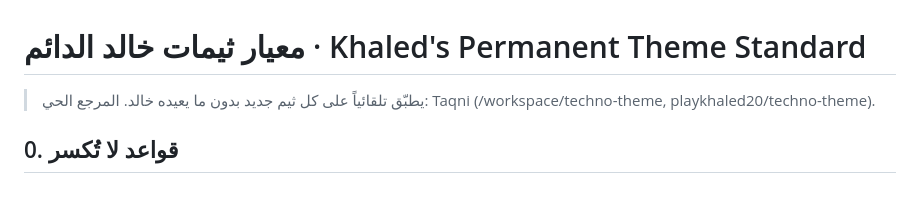
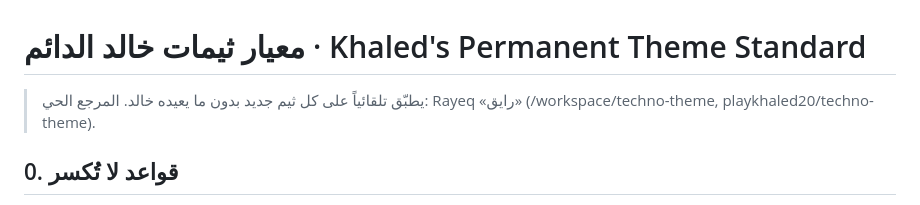
Before and after one commit to playkhaled20/hangul-theme, a Markdown page: docs/STANDARDS.md, the part around the change. Rendered like a GitHub page.

```diff
--- a/docs/STANDARDS.md
+++ b/docs/STANDARDS.md
@@ -1,5 +1,5 @@
 # معيار ثيمات خالد الدائم · Khaled's Permanent Theme Standard
-> يطبّق تلقائياً على كل ثيم جديد بدون ما يعيده خالد. المرجع الحي: Taqni (/workspace/techno-theme, playkhaled20/techno-theme).
+> يطبّق تلقائياً على كل ثيم جديد بدون ما يعيده خالد. المرجع الحي: Rayeq «رايق» (/workspace/techno-theme, playkhaled20/techno-theme).
 
 ## 0. قواعد لا تُكسر
 - لا رفع/نشر/Partners/Twilight CI حتى يقول خالد «كله مضبوط». commits محلية فقط، بدون push.
```
Also changed, not shown: README.md (+1 -1 lines).
